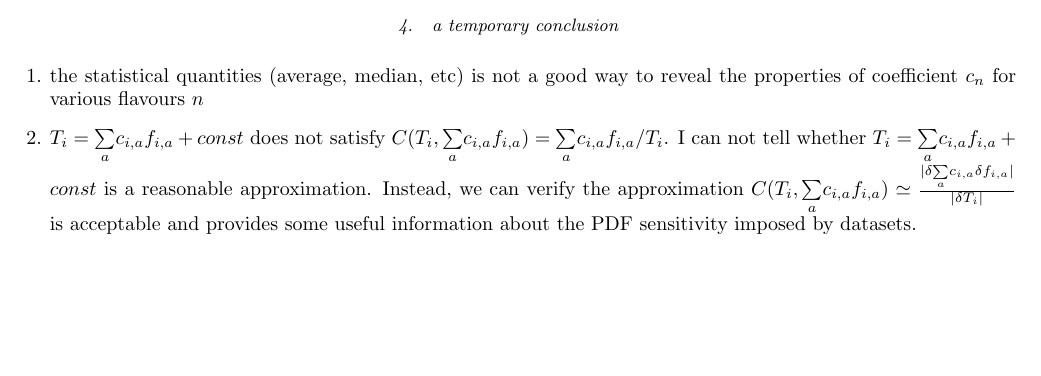
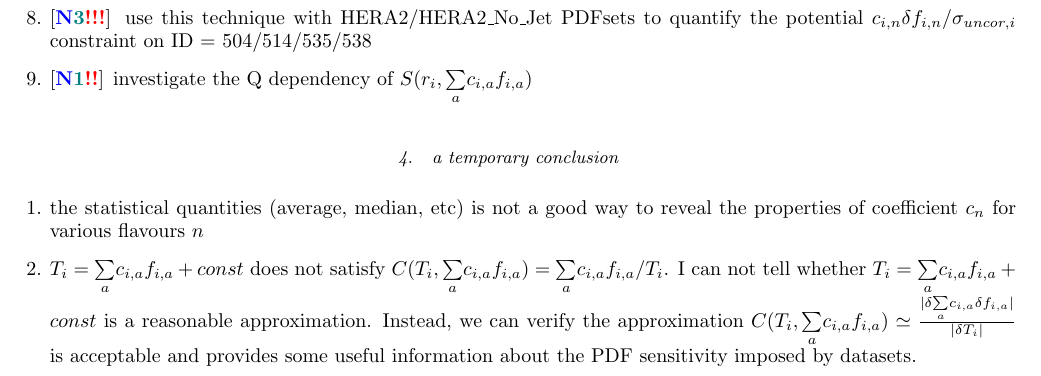
Before and after one commit to botingw/PDFsense_result, a LaTeX paper (PDFsense_materials.tex): part of page 20 of 27, cut at the place of the change, the shorter picture padded with empty space. Compiled offline with pdfLaTeX.

Commit message:
add new PDF combi issues

```diff
--- a/PDFsense_materials.tex
+++ b/PDFsense_materials.tex
@@ -1098,6 +1098,12 @@ PDFs $f_{a}(x,\mu)$: $f_{a,R}(x,\mu)=\underset{R}{\sum}\delta T_{i,R}$
 \item {[}\textbf{\textcolor{blue}{N}}\textbf{\textcolor{teal}{?}}\textbf{\textcolor{red}{?}}{]}
 can the knowledge of coefficients help us to quantify the sensitivities
 to physical quantities (e.g. $\sigma_{H}$)?
+\item {[}\textbf{\textcolor{blue}{N}}\textbf{\textcolor{teal}{3}}\textbf{\textcolor{red}{!!!}}{]}
+use this technique with HERA2/HERA2\_No\_Jet PDFsets to quantify the
+potential $c_{i,n}\delta f_{i,n}/\sigma_{uncor,i}$ constraint on
+ID = 504/514/535/538
+\item {[}\textbf{\textcolor{blue}{N}}\textbf{\textcolor{teal}{1}}\textbf{\textcolor{red}{!!}}{]}
+investigate the Q dependency of $S(r_{i},\underset{a}{\sum}c_{i,a}f_{i,a})$
 \end{enumerate}
 
 \subsubsection{a temporary conclusion}
```
Also changed, not shown: 1 other file.
